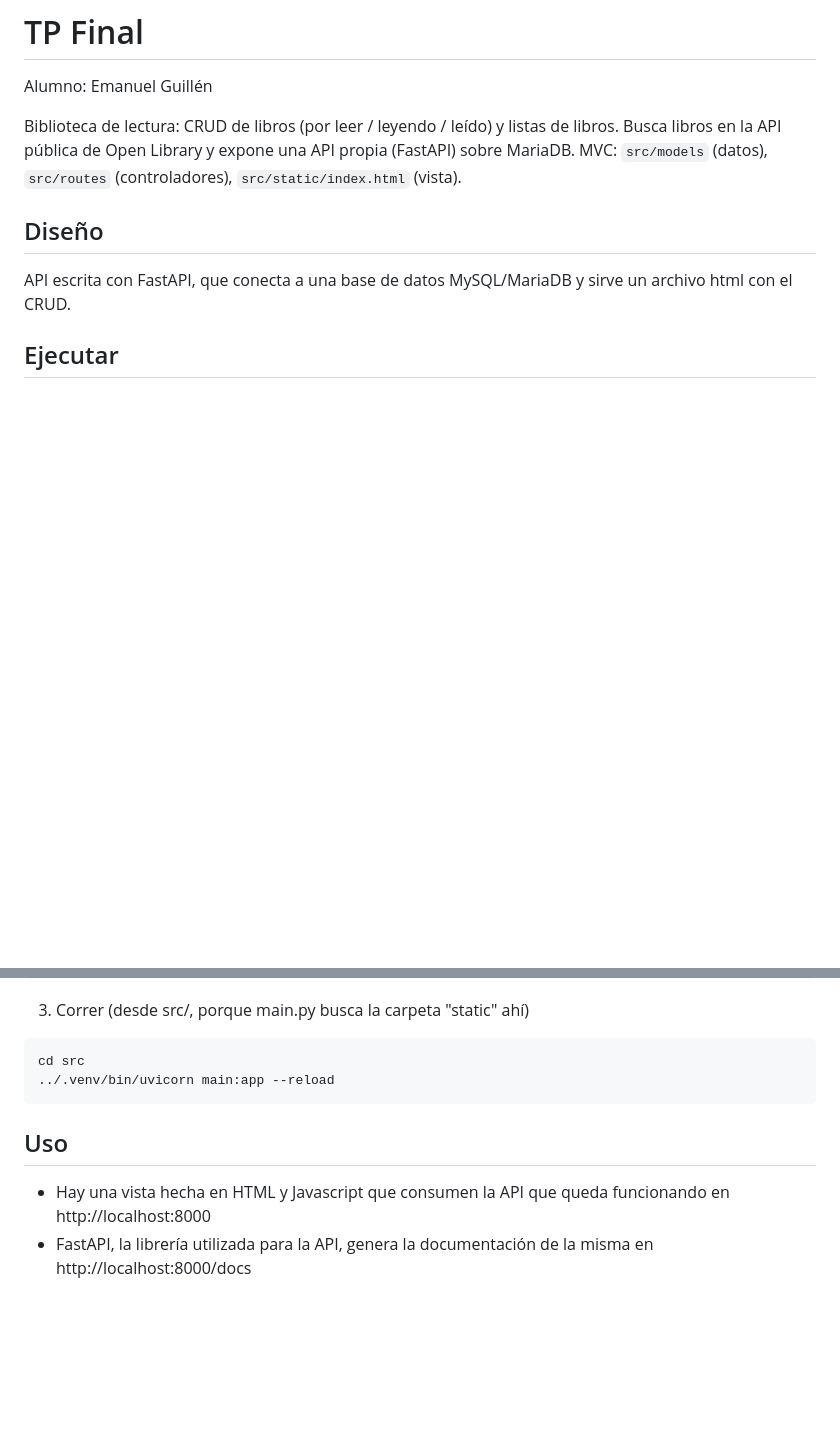
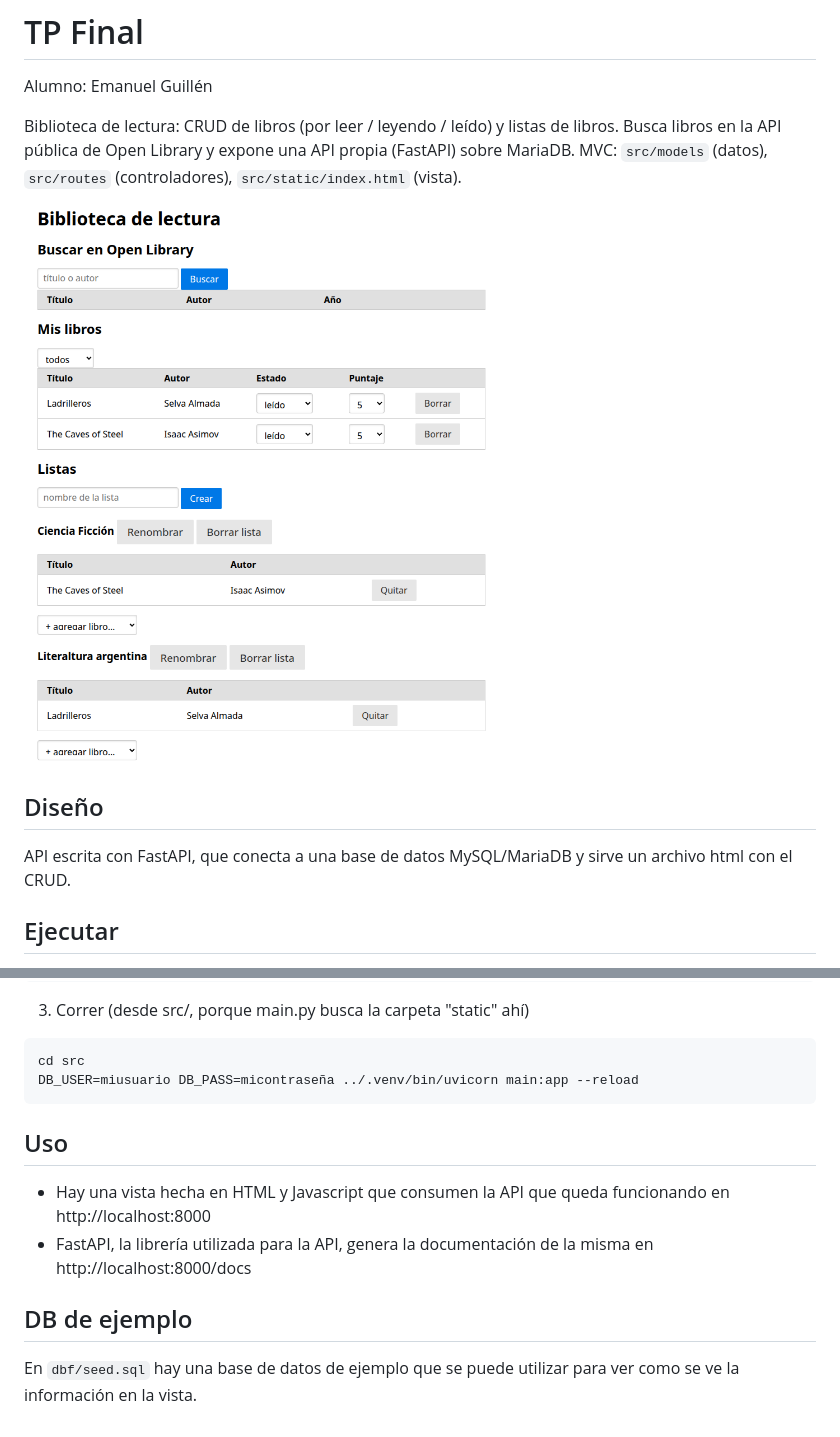
Before and after one commit to baldosa/LI0029-TP, a Markdown page: README.md, 2 parts joined by grey strips. Drawn GitHub-style; pictures changed too: image.png (added); blank space fills up the shorter version.

Commit message:
feat: agregada dump de la db de ejemplo

````diff
--- a/README.md
+++ b/README.md
@@ -7,7 +7,7 @@ Biblioteca de lectura: CRUD de libros (por leer / leyendo / leído) y listas de
 Busca libros en la API pública de Open Library y expone una API propia (FastAPI) sobre MariaDB.
 MVC: `src/models` (datos), `src/routes` (controladores), `src/static/index.html` (vista).
 
-
+![alt text](image.png)
 ## Diseño
 
 API escrita con FastAPI, que conecta a una base de datos MySQL/MariaDB y sirve un archivo html con el CRUD.
@@ -36,10 +36,13 @@ mysql -uroot -p < dbf/schema.sql
 3. Correr (desde src/, porque main.py busca la carpeta "static" ahí)
 ```
 cd src
-../.venv/bin/uvicorn main:app --reload
+DB_USER=miusuario DB_PASS=micontraseña ../.venv/bin/uvicorn main:app --reload
 ```
 
 ## Uso
 
 - Hay una vista hecha en HTML y Javascript que consumen la API que queda funcionando en http://localhost:8000
 - FastAPI, la librería utilizada para la API, genera la documentación de la misma en http://localhost:8000/docs
+
+## DB de ejemplo
+En `dbf/seed.sql` hay una base de datos de ejemplo que se puede utilizar para ver como se ve la información en la vista.
````
Also changed, not shown: 1 other file.
